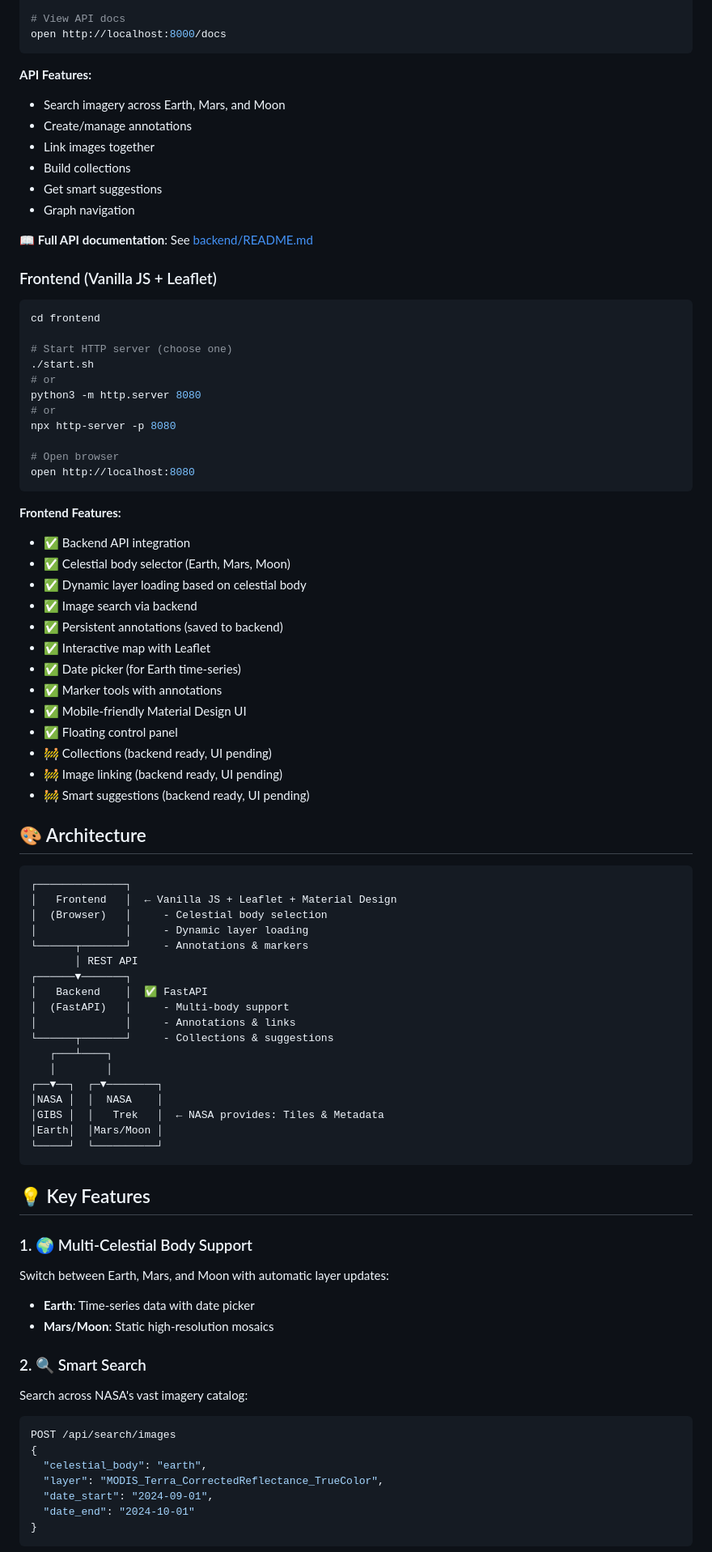
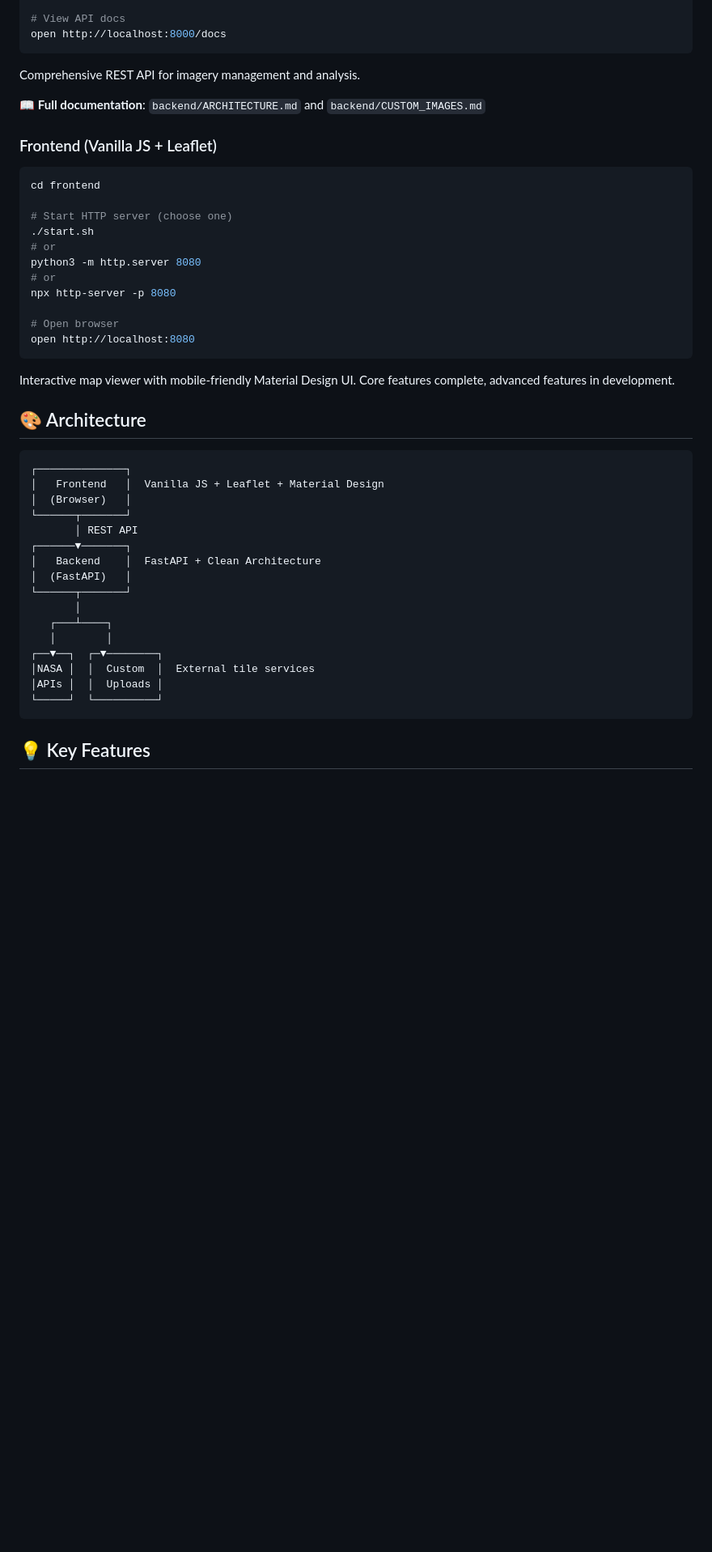
Before and after one commit to gabrielmoraees/embiggen-your-eyes, a Markdown page: README.md, the part around the change printed below. Shown: that part at 81% size. Drawn GitHub-style; blank space fills up the shorter version.

````diff
--- a/README.md
+++ b/README.md
@@ -58,15 +35,9 @@ uvicorn main:app --host 0.0.0.0 --port 8000
 open http://localhost:8000/docs
 ```
 
-**API Features:**
-- Search imagery across Earth, Mars, and Moon
-- Create/manage annotations
-- Link images together
-- Build collections
-- Get smart suggestions
-- Graph navigation
+Comprehensive REST API for imagery management and analysis.
 
-📖 **Full API documentation**: See [backend/README.md](backend/README.md)
+📖 **Full documentation**: `backend/ARCHITECTURE.md` and `backend/CUSTOM_IMAGES.md`
 
 ### Frontend (Vanilla JS + Leaflet)
 
@@ -84,60 +55,28 @@ npx http-server -p 8080
 open http://localhost:8080
 ```
 
-**Frontend Features:**
-- ✅ Backend API integration
-- ✅ Celestial body selector (Earth, Mars, Moon)
-- ✅ Dynamic layer loading based on celestial body
-- ✅ Image search via backend
-- ✅ Persistent annotations (saved to backend)
-- ✅ Interactive map with Leaflet
-- ✅ Date picker (for Earth time-series)
-- ✅ Marker tools with annotations
-- ✅ Mobile-friendly Material Design UI
-- ✅ Floating control panel
-- 🚧 Collections (backend ready, UI pending)
-- 🚧 Image linking (backend ready, UI pending)
-- 🚧 Smart suggestions (backend ready, UI pending)
+Interactive map viewer with mobile-friendly Material Design UI. Core features complete, advanced features in development.
 
 ## 🎨 Architecture
 
 ```
 ┌──────────────┐
-│   Frontend   │  ← Vanilla JS + Leaflet + Material Design
-│  (Browser)   │     - Celestial body selection
-│              │     - Dynamic layer loading
-└──────┬───────┘     - Annotations & markers
+│   Frontend   │  Vanilla JS + Leaflet + Material Design
+│  (Browser)   │
+└──────┬───────┘
        │ REST API
 ┌──────▼───────┐
-│   Backend    │  ✅ FastAPI
-│  (FastAPI)   │     - Multi-body support
-│              │     - Annotations & links
-└──────┬───────┘     - Collections & suggestions
+│   Backend    │  FastAPI + Clean Architecture
+│  (FastAPI)   │
+└──────┬───────┘
+       │
    ┌───┴────┐
    │        │
 ┌──▼──┐  ┌─▼────────┐
-│NASA │  │  NASA    │
-│GIBS │  │   Trek   │  ← NASA provides: Tiles & Metadata
-│Earth│  │Mars/Moon │
+│NASA │  │  Custom  │  External tile services
+│APIs │  │  Uploads │
 └─────┘  └──────────┘
 ```
 
 ## 💡 Key Features
 
-### 1. 🌍 Multi-Celestial Body Support
-Switch between Earth, Mars, and Moon with automatic layer updates:
-- **Earth**: Time-series data with date picker
-- **Mars/Moon**: Static high-resolution mosaics
-
-### 2. 🔍 Smart Search
-Search across NASA's vast imagery catalog:
-```javascript
-POST /api/search/images
-{
-  "celestial_body": "earth",
-  "layer": "MODIS_Terra_CorrectedReflectance_TrueColor",
-  "date_start": "2024-09-01",
-  "date_end": "2024-10-01"
-}
-```
-
````
Also changed, not shown: other parts of README.md (+27 -177 lines).
